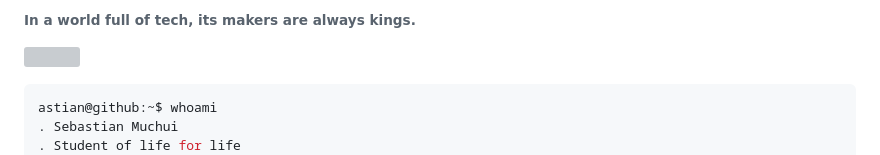
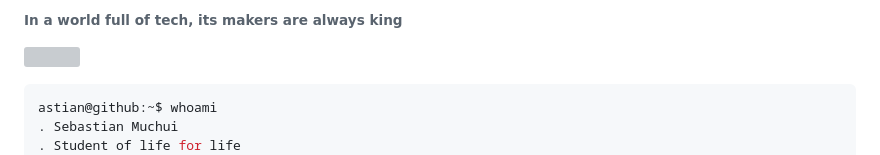
Before and after one commit to astianmuchui/astianmuchui, a Markdown page: README.md, the part around the change. Rendered like a GitHub page; grey boxes are pictures that could not be loaded.

````diff
--- a/README.md
+++ b/README.md
@@ -1,4 +1,4 @@
-###### In a world full of tech, its makers are always kings.
+###### In a world full of tech, its makers are always king
 <p align="left"> <img src="https://komarev.com/ghpvc/?username=astianmuchui&label=Profile%20views&color=2fa4e7&style=flat" alt="" /> </p>
 
 ```sh
````
